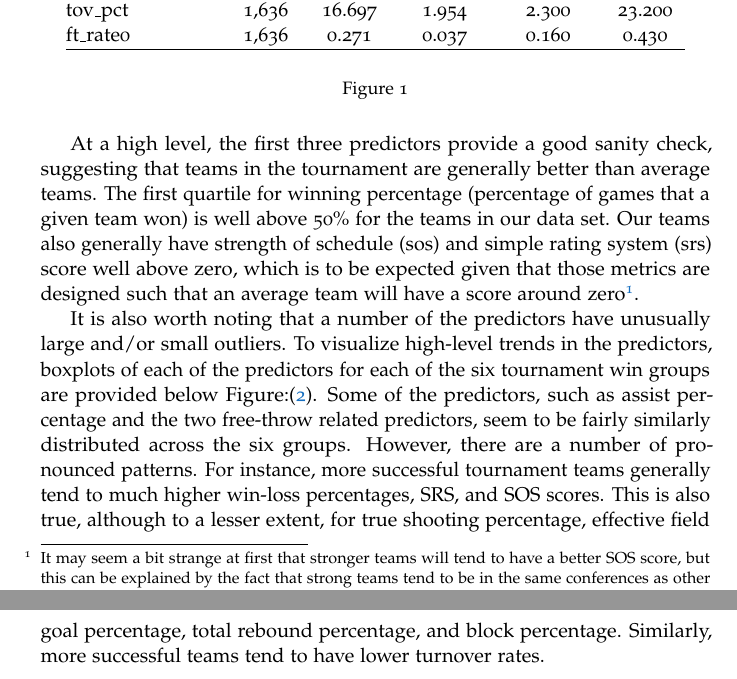
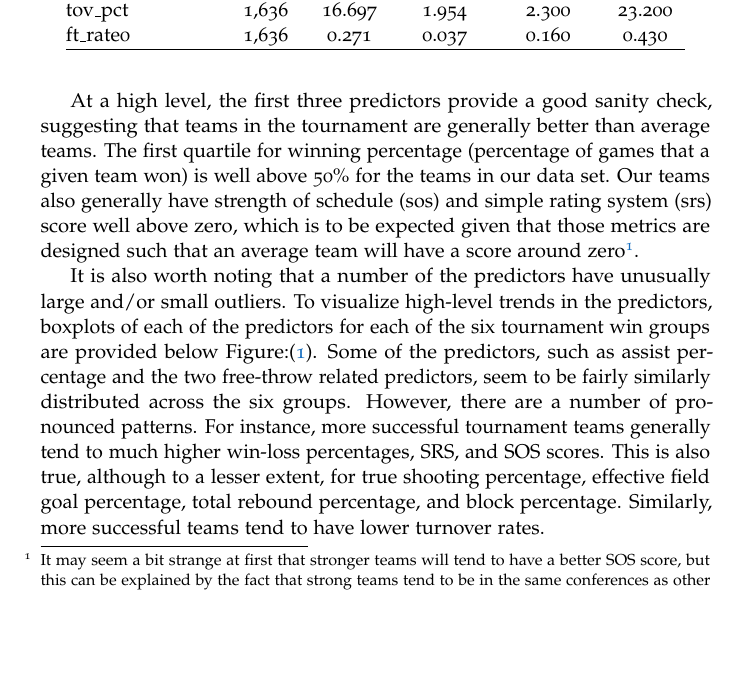
Before and after one commit to MarkKurzeja/503FinalProject, a LaTeX paper (doc/503_NCAA_Final_Project.tex): two parts of pages 4 and 5 of 19 before the commit and part of page 4 of 19 after it, the two joined at a grey line, cut so that both start at the same text, the shorter picture padded with empty space. Compiled offline with pdfLaTeX.

Commit message:
Now the final one :(

```diff
--- a/doc/503_NCAA_Final_Project.tex
+++ b/doc/503_NCAA_Final_Project.tex
@@ -238,7 +238,7 @@
 		ft\_rate0 & 1,636 & 0.271 & 0.037 & 0.160 & 0.430 \\
 		\hline \\[-1.8ex]
 	\end{tabular}
-	\caption{}
+%	\caption{}
 \end{figure}
 
 At a high level, the first three predictors provide a good sanity check, suggesting that teams in the tournament are generally better than average teams. The first quartile for winning percentage (percentage of games that a given team won) is well above 50\% for the teams in our data set. Our teams also generally have strength of schedule (sos) and simple rating system (srs) score well above zero, which is to be expected given that those metrics are designed such that an average team will have a score around zero\footnote{It may seem a bit strange at first that stronger teams will tend to have a better SOS score, but this can be explained by the fact that strong teams tend to be in the same conferences as other strong teams, and therefore play other strong teams more frequently.}.
```
